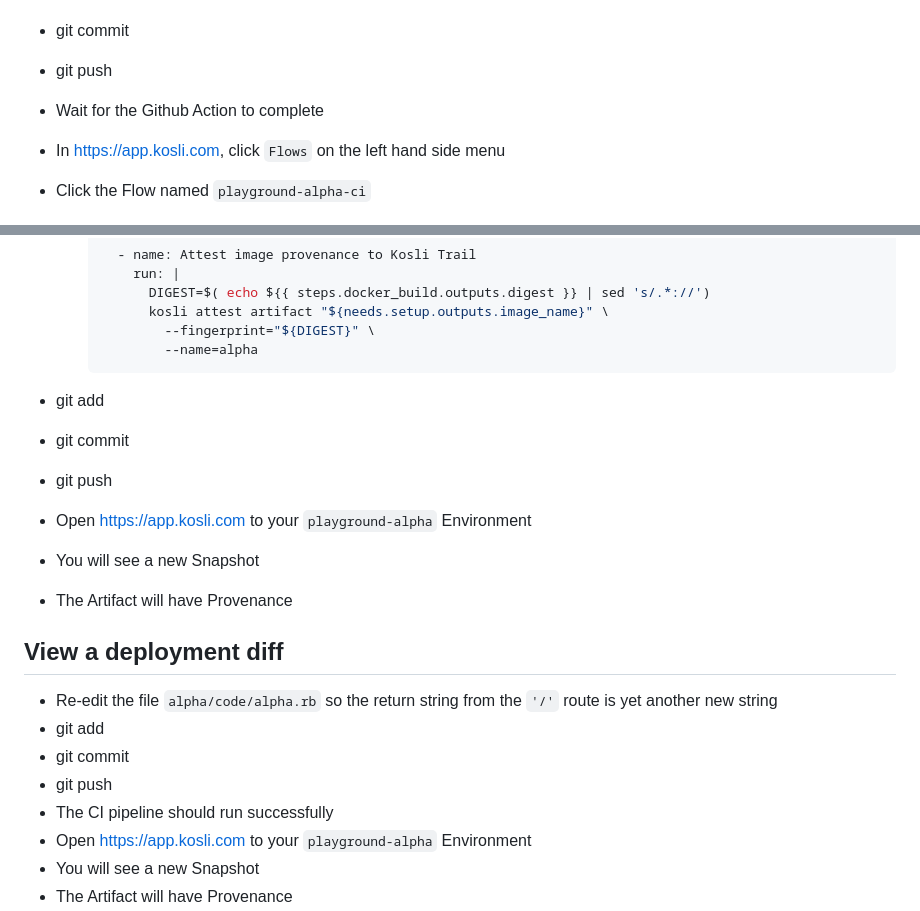
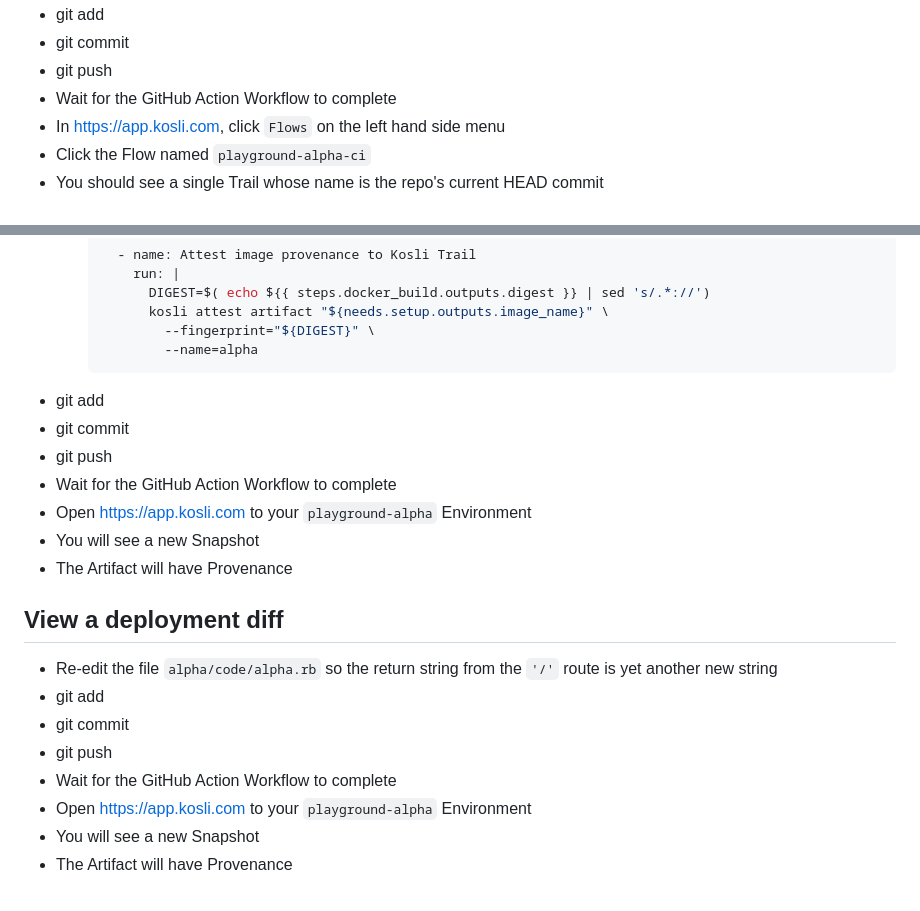
Before and after one commit to tooky/kosli-playground, a Markdown page: README.md, 2 parts joined by grey strips. Drawn GitHub-style.

````diff
--- a/README.md
+++ b/README.md
@@ -171,8 +164,7 @@ to install the Kosli CLI and create the Flow and Trail.
 - git add
 - git commit
 - git push
-
-- Wait for the Github Action to complete
+- Wait for the GitHub Action Workflow to complete
 - In https://app.kosli.com, click `Flows` on the left hand side menu
 - Click the Flow named `playground-alpha-ci`
 - You should see a single Trail whose name is the repo's current HEAD commit
@@ -212,11 +204,10 @@ environment variables called `KOSLI_ORG`, `KOSLI_FLOW`, and `KOSLI_TRAIL`.
             --fingerprint="${DIGEST}" \
             --name=alpha
     ```
-
 - git add
 - git commit
 - git push
-
+- Wait for the GitHub Action Workflow to complete
 - Open https://app.kosli.com to your `playground-alpha` Environment
 - You will see a new Snapshot
 - The Artifact will have Provenance
@@ -228,7 +219,7 @@ environment variables called `KOSLI_ORG`, `KOSLI_FLOW`, and `KOSLI_TRAIL`.
 - git add
 - git commit
 - git push
-- The CI pipeline should run successfully
+- Wait for the GitHub Action Workflow to complete
 - Open https://app.kosli.com to your `playground-alpha` Environment
 - You will see a new Snapshot
 - The Artifact will have Provenance
````
Also changed, not shown: other parts of README.md (+11 -18 lines).
